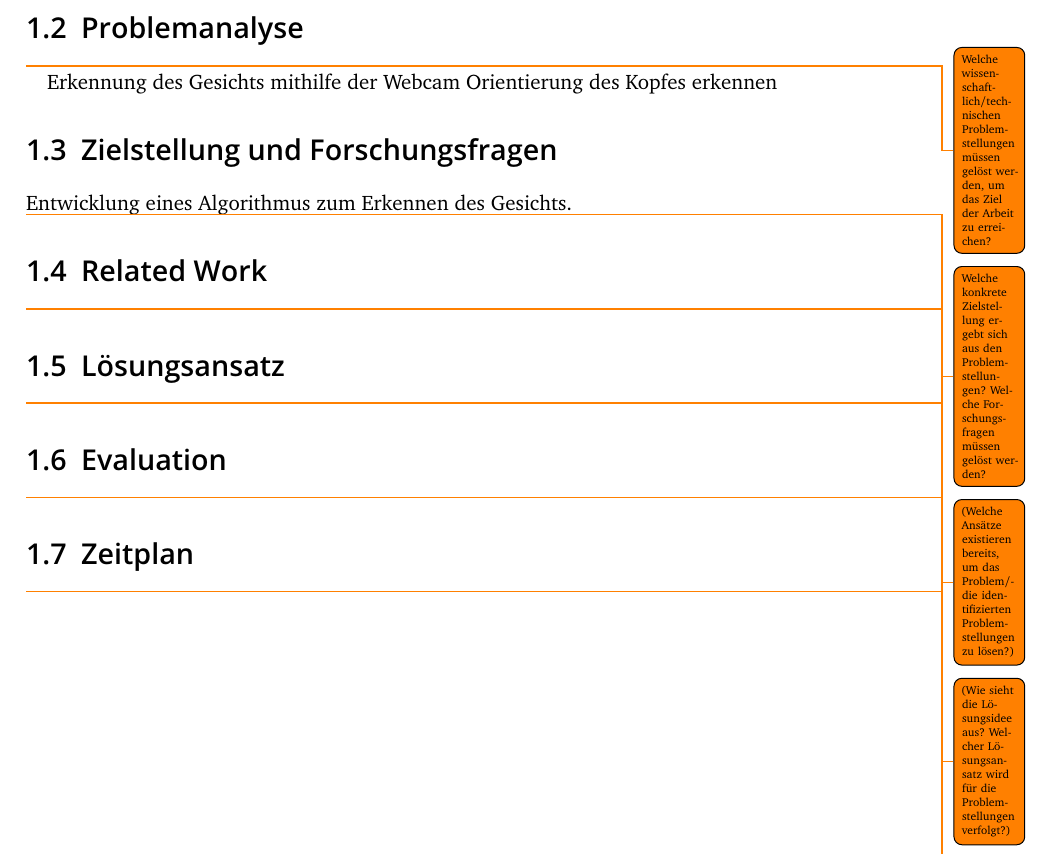
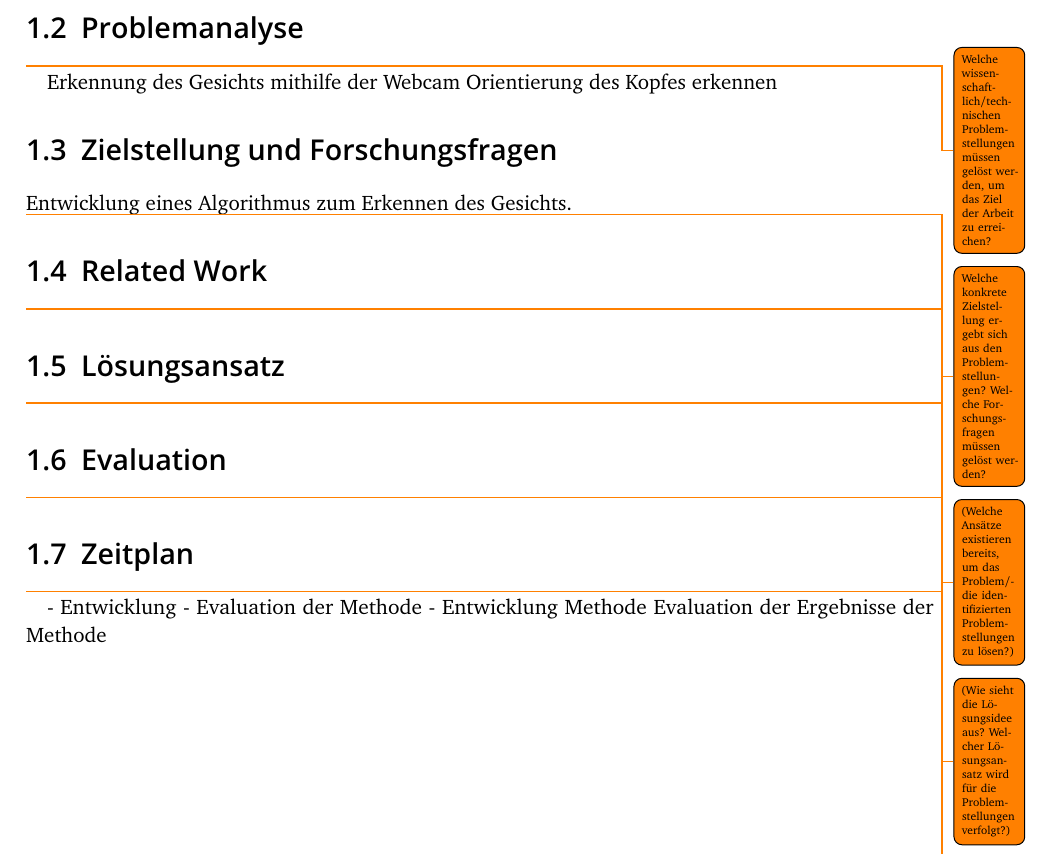
Before and after one commit to SoWieMarkus/Diplom, a LaTeX thesis (thesis.tex, which reads sections/expose.tex): part of page 6 of 8, cut so that both start at the same text. Compiled offline with pdfLaTeX.

Commit message:
edited time plan

```diff
--- a/sections/expose.tex
+++ b/sections/expose.tex
@@ -36,7 +33,10 @@ Welche Forschungsfragen müssen gelöst werden?}
 
 \todo{(Wie wird die Lösung evaluieren? Was genau wird evaluiert?)}
 
-
 \section{Zeitplan}\label{sec:Expose:Zeitplan}
 
 \todo{Wie stelle ich mir meinen [zeitlichen] Arbeitsmodus vor?}
+
+- Entwicklung
+- Evaluation der Methode
+- Entwicklung Methode Evaluation der Ergebnisse der Methode
```
Also changed, not shown: sections/expose.tex (3 more changed lines).
